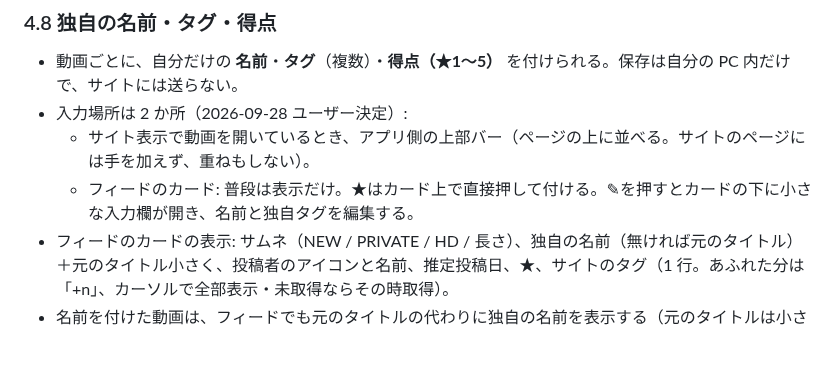
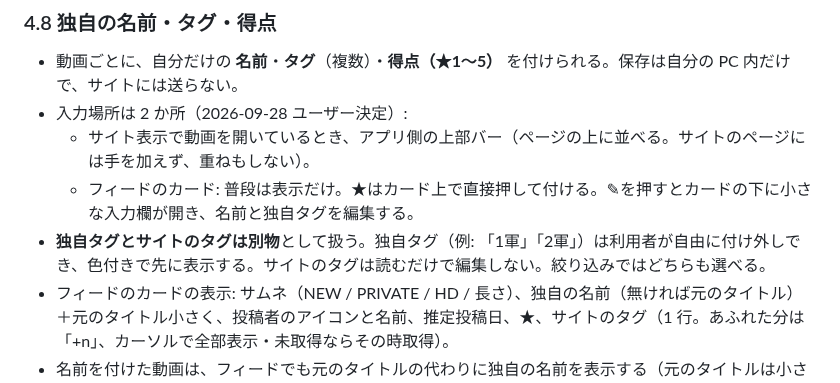
Before and after one commit to oriofurinera2-del/tm-viewer, a Markdown page: docs/DESIGN.md, the part around the change. GitHub-like rendering; blank space fills up the shorter version.

Commit message:
DESIGN 4.8: 独自タグとサイトのタグの区別を明記
Co-Authored-By: Claude Opus 5.5 <noreply@anthropic.com>

```diff
--- a/docs/DESIGN.md
+++ b/docs/DESIGN.md
@@ -160,6 +160,7 @@ renderer（アプリ画面）
 - 入力場所は 2 か所（2026-09-28 ユーザー決定）:
   - サイト表示で動画を開いているとき、アプリ側の上部バー（ページの上に並べる。サイトのページには手を加えず、重ねもしない）。
   - フィードのカード: 普段は表示だけ。★はカード上で直接押して付ける。✎を押すとカードの下に小さな入力欄が開き、名前と独自タグを編集する。
+- **独自タグとサイトのタグは別物**として扱う。独自タグ（例: 「1軍」「2軍」）は利用者が自由に付け外しでき、色付きで先に表示する。サイトのタグは読むだけで編集しない。絞り込みではどちらも選べる。
 - フィードのカードの表示: サムネ（NEW / PRIVATE / HD / 長さ）、独自の名前（無ければ元のタイトル）＋元のタイトル小さく、投稿者のアイコンと名前、推定投稿日、★、サイトのタグ（1 行。あふれた分は「+n」、カーソルで全部表示・未取得ならその時取得）。
 - 名前を付けた動画は、フィードでも元のタイトルの代わりに独自の名前を表示する（元のタイトルは小さく併記）。
 - **整理した動画** 画面: 名前・タグ・得点のどれかを付けた動画の一覧。タグ・得点で絞り込み、得点順などで並べ替え。100 件ずつ表示。フィードから消えた古い動画もここから開ける。
```
